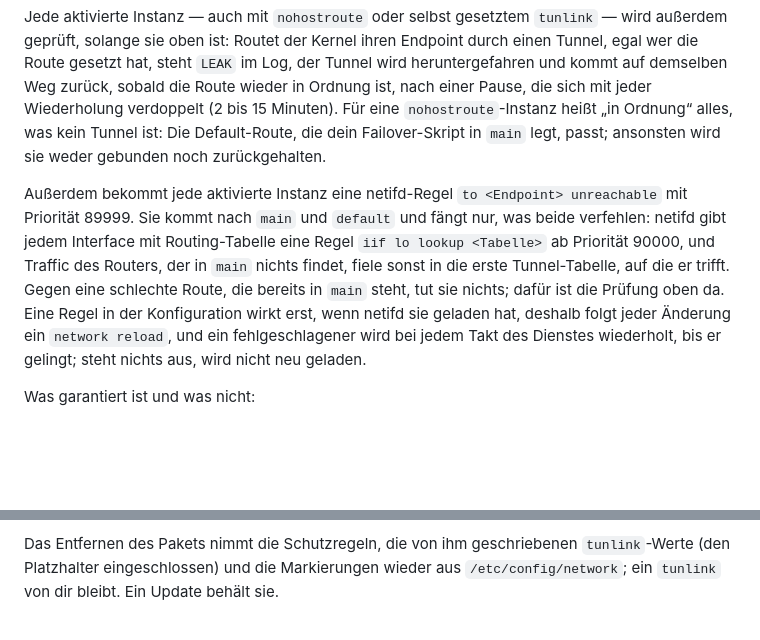
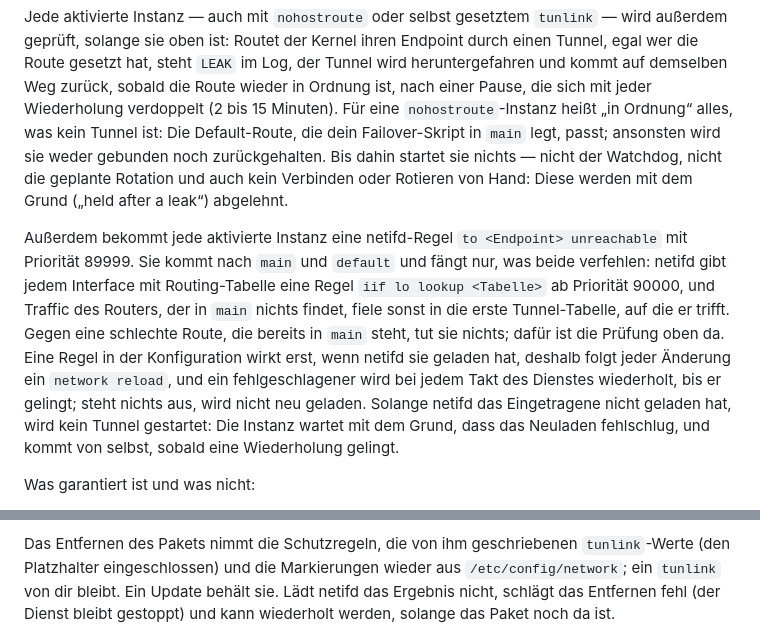
Before and after one commit to Aladex/protonvpn-wg-luci, a Markdown page: docs/routing.de.md, 2 parts joined by grey strips. Rendered like a GitHub page; blank space fills up the shorter version.

```diff
--- a/docs/routing.de.md
+++ b/docs/routing.de.md
@@ -220,7 +220,9 @@ sobald die Route wieder in Ordnung ist, nach einer Pause, die sich mit jeder
 Wiederholung verdoppelt (2 bis 15 Minuten). Für eine `nohostroute`-Instanz
 heißt „in Ordnung“ alles, was kein Tunnel ist: Die Default-Route, die dein
 Failover-Skript in `main` legt, passt; ansonsten wird sie weder gebunden noch
-zurückgehalten.
+zurückgehalten. Bis dahin startet sie nichts — nicht der Watchdog, nicht die
+geplante Rotation und auch kein Verbinden oder Rotieren von Hand: Diese werden
+mit dem Grund („held after a leak“) abgelehnt.
 
 Außerdem bekommt jede aktivierte Instanz eine netifd-Regel
 `to <Endpoint> unreachable` mit Priorität 89999. Sie kommt nach `main` und
@@ -232,7 +234,9 @@ Tunnel-Tabelle, auf die er trifft. Gegen eine schlechte Route, die bereits in
 Konfiguration wirkt erst, wenn netifd sie geladen hat, deshalb folgt jeder
 Änderung ein `network reload`, und ein fehlgeschlagener wird bei jedem Takt
 des Dienstes wiederholt, bis er gelingt; steht nichts aus, wird nicht neu
-geladen.
+geladen. Solange netifd das Eingetragene nicht geladen hat, wird kein Tunnel
+gestartet: Die Instanz wartet mit dem Grund, dass das Neuladen fehlschlug, und
+kommt von selbst, sobald eine Wiederholung gelingt.
 
 Was garantiert ist und was nicht:
 
@@ -254,5 +258,7 @@ Was garantiert ist und was nicht:
 Das Entfernen des Pakets nimmt die Schutzregeln, die von ihm geschriebenen
 `tunlink`-Werte (den Platzhalter eingeschlossen) und die Markierungen wieder
 aus `/etc/config/network`; ein `tunlink` von dir bleibt. Ein Update behält sie.
+Lädt netifd das Ergebnis nicht, schlägt das Entfernen fehl (der Dienst bleibt
+gestoppt) und kann wiederholt werden, solange das Paket noch da ist.
 
 ![Traffic-Routing](screenshots/routing.png)
```
Also changed, not shown: docs/routing.md (+10 -3 lines), docs/routing.ru.md (+9 -3 lines).
